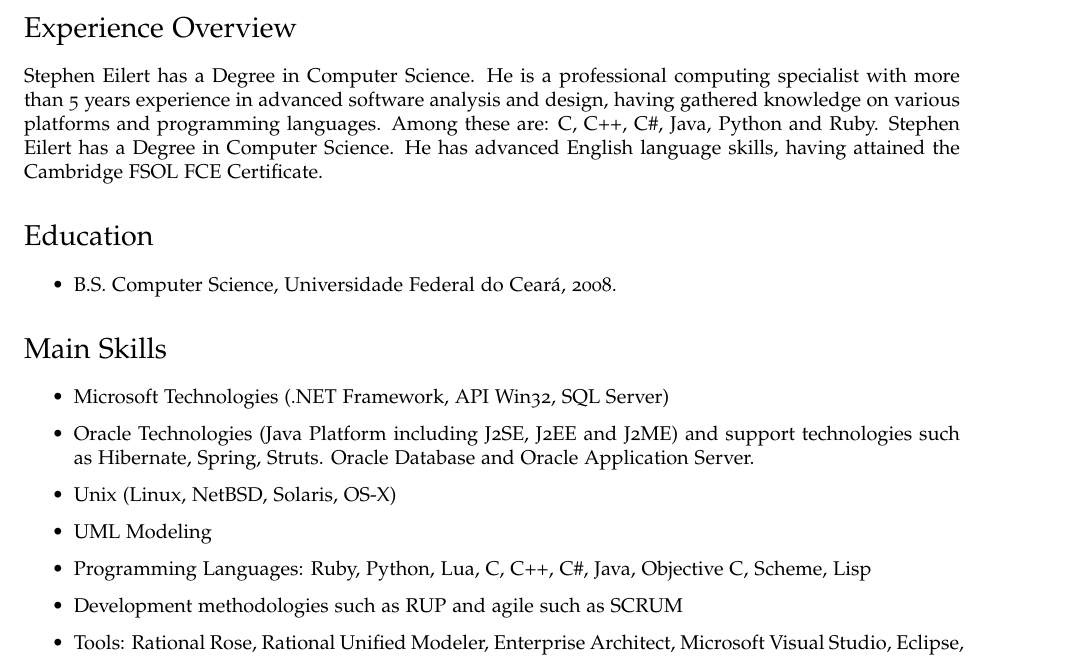
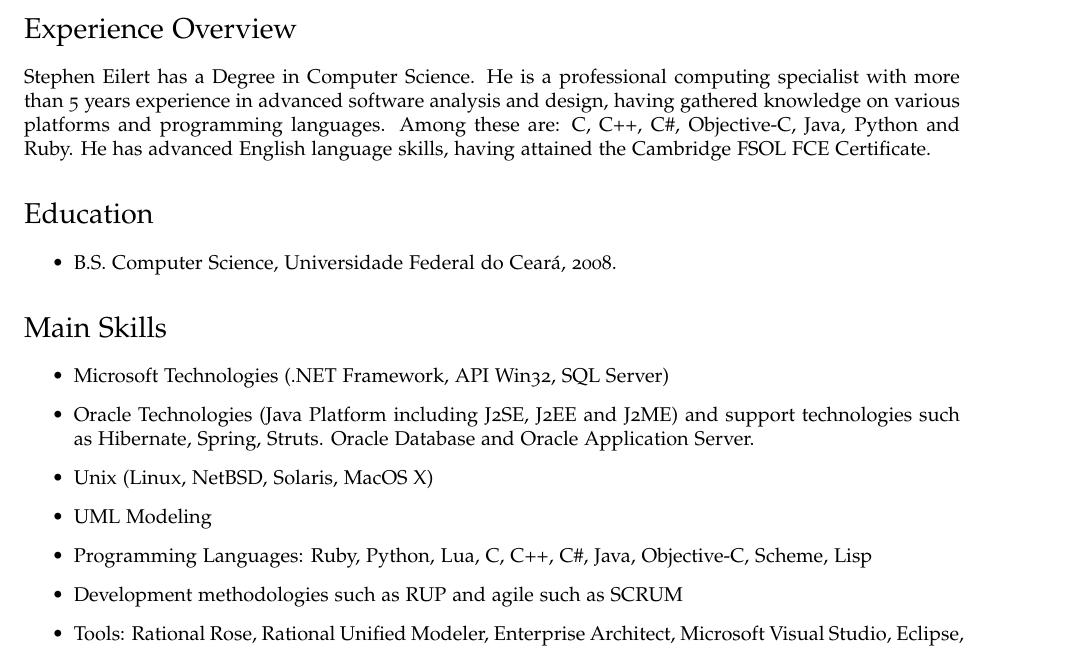
Before and after one commit to outworlder/CV, a LaTeX CV (cv-stephen.tex): part of page 1 of 2, cut so that both start at the same text. Compiled offline with pdfLaTeX.

Commit message:
- Minor typo corrections.

```diff
--- a/cv-stephen.tex
+++ b/cv-stephen.tex
@@ -98,8 +98,7 @@
 Stephen Eilert has a Degree in Computer Science. He is a professional computing
 specialist with more than 5 years experience in advanced software analysis and design,
 having gathered knowledge on various platforms and programming languages. Among these
-are: C, C++, C\#, Java, Python and Ruby.
-Stephen Eilert has a Degree in Computer Science.
+are: C, C++, C\#, Objective-C, Java, Python and Ruby.
 He has advanced English language skills, having attained the Cambridge FSOL FCE
 Certificate.
 
@@ -116,9 +115,9 @@ Certificate.
   \item Oracle Technologies (Java Platform including J2SE, J2EE and J2ME) and support
     technologies such as Hibernate, Spring, Struts.
     Oracle Database and Oracle Application Server.
-  \item Unix (Linux, NetBSD, Solaris, OS-X)
+  \item Unix (Linux, NetBSD, Solaris, MacOS X)
   \item UML Modeling
-  \item Programming Languages: Ruby, Python, Lua, C, C++, C\#, Java, Objective C, Scheme, Lisp
+  \item Programming Languages: Ruby, Python, Lua, C, C++, C\#, Java, Objective-C, Scheme, Lisp
   \item Development methodologies such as RUP and agile such as SCRUM
   \item Tools: Rational Rose, Rational Unified Modeler, Enterprise Architect, Microsoft
 Visual Studio, Eclipse, Ant, debuggers and profilers (language and platform
```
